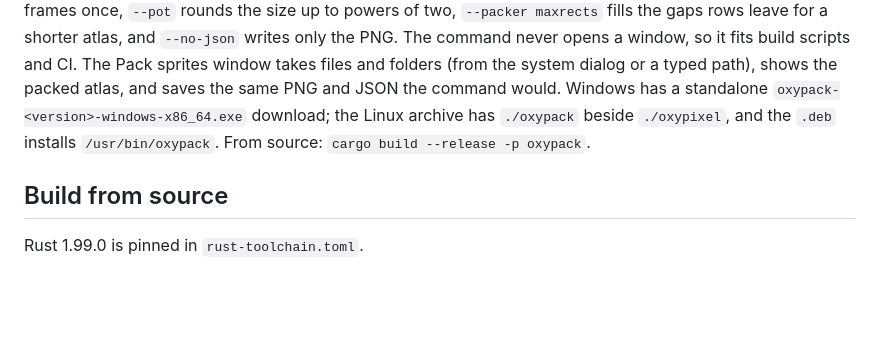
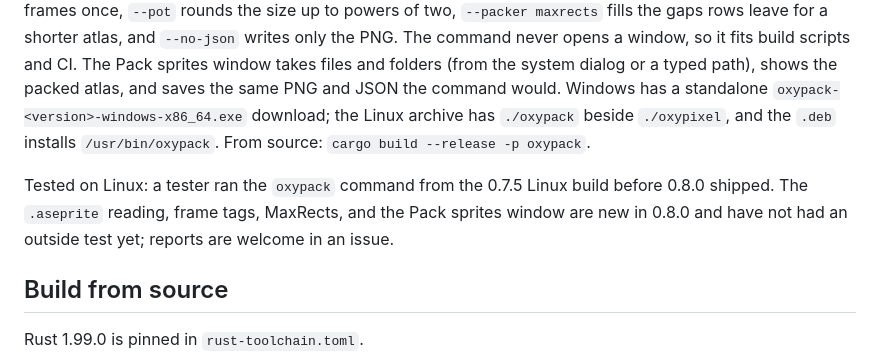
Before and after one commit to crisprintsstuff/oxypixel, a Markdown page: README.md, the part around the change. Drawn GitHub-style; blank space fills up the shorter version.

```diff
--- a/README.md
+++ b/README.md
@@ -166,6 +166,8 @@ oxypack sprites/ hero.oxypix --trim --dedupe -o atlas.png
 
 Inputs are `.png`, `.bmp`, `.gif`, `.oxypix`, and Aseprite `.aseprite` / `.ase` files, or folders of them. An Aseprite file is drawn the way Aseprite flattens it for export: visible layers with their opacity, hidden and reference layers left out. Blend modes other than Normal are drawn as Normal and tilemap layers are skipped; `oxypack` says so on stderr when a file uses them. Aseprite tags are written to `meta.frameTags` with their direction and repeat count, numbered by the sprites' order in the JSON, so a tag still points at the right frames when several files share one atlas. `--padding N` (default 1) leaves clear pixels between sprites, `--max-width N` (default 2048) caps the width, `--trim` crops each sprite to its ink and records the offset, `--dedupe` stores repeated frames once, `--pot` rounds the size up to powers of two, `--packer maxrects` fills the gaps rows leave for a shorter atlas, and `--no-json` writes only the PNG. The command never opens a window, so it fits build scripts and CI. The Pack sprites window takes files and folders (from the system dialog or a typed path), shows the packed atlas, and saves the same PNG and JSON the command would. Windows has a standalone `oxypack-<version>-windows-x86_64.exe` download; the Linux archive has `./oxypack` beside `./oxypixel`, and the `.deb` installs `/usr/bin/oxypack`. From source: `cargo build --release -p oxypack`.
 
+Tested on Linux: a tester ran the `oxypack` command from the 0.7.5 Linux build before 0.8.0 shipped. The `.aseprite` reading, frame tags, MaxRects, and the Pack sprites window are new in 0.8.0 and have not had an outside test yet; reports are welcome in an issue.
+
 ## Build from source
 
 Rust 1.99.0 is pinned in `rust-toolchain.toml`.
```
Also changed, not shown: docs/ROADMAP.md (+1 -1 lines).
